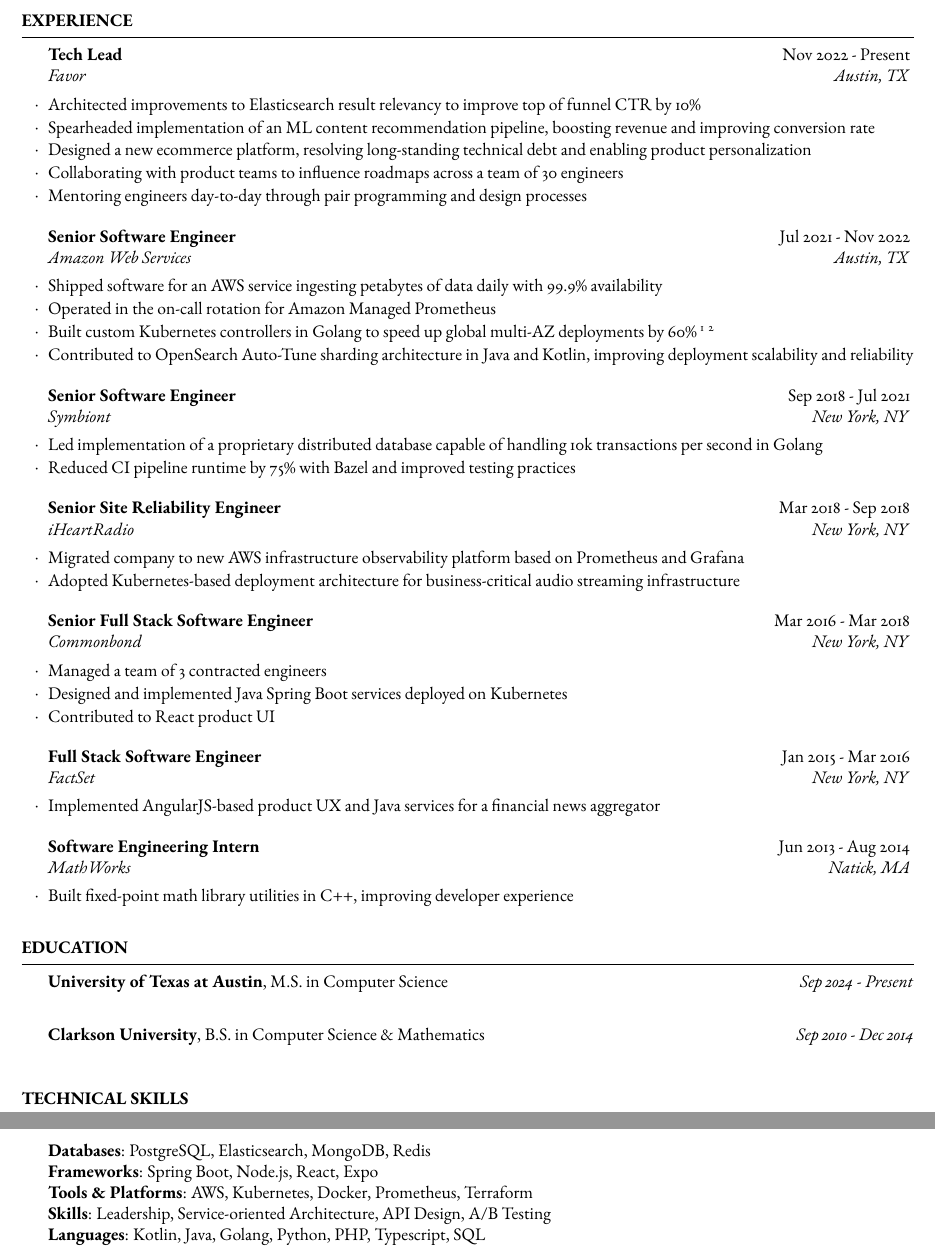
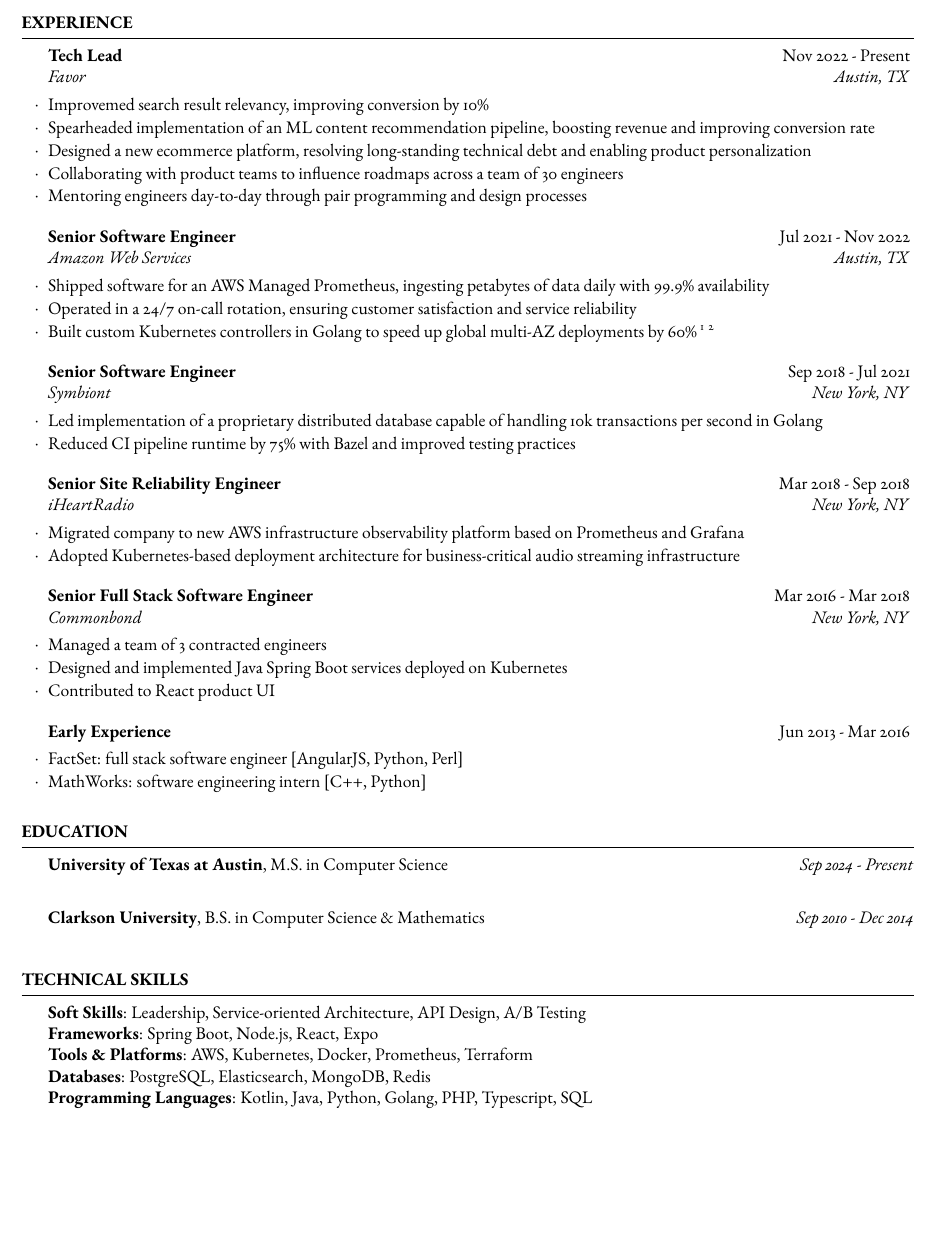
Before and after one commit to lyonssp/resume, a LaTeX CV (resume.tex): two parts of pages 1 and 2 of 2 before the commit and part of the page after it, the two joined at a grey line, cut so that both start at the same text, the shorter picture padded with empty space. Compiled offline with pdfLaTeX.

Commit message:
continuous improvement

```diff
--- a/resume.tex
+++ b/resume.tex
@@ -44,7 +44,7 @@
 \begin{rSection}{Experience}
 
 	\begin{rSubsection}{Tech Lead}{Nov 2022 - Present}{Favor}{Austin, TX}
-        \item Architected improvements to Elasticsearch result relevancy to improve top of funnel CTR by 10\%
+        \item Improvemed search result relevancy, improving conversion by 10\%
         \item Spearheaded implementation of an ML content recommendation pipeline, boosting revenue and improving conversion rate
         \item Designed a new ecommerce platform, resolving long-standing technical debt and enabling product personalization
         \item Collaborating with product teams to influence roadmaps across a team of 30 engineers
@@ -54,10 +54,9 @@
     %------------------------------------------------
 
     \begin{rSubsection}{Senior Software Engineer}{Jul 2021 - Nov 2022}{Amazon Web Services}{Austin, TX}
-        \item Shipped software for an AWS service ingesting petabytes of data daily with 99.9\% availability
-        \item Operated in the on-call rotation for Amazon Managed Prometheus
+        \item Shipped software for an AWS Managed Prometheus, ingesting petabytes of data daily with 99.9\% availability
+        \item Operated in a 24/7 on-call rotation, ensuring customer satisfaction and service reliability
         \item Built custom Kubernetes controllers in Golang to speed up global multi-AZ deployments by 60\% \footnote{https://aws.amazon.com/blogs/opensource/speed-up-highly-available-deployments-on-kubernetes/} \footnote{https://github.com/aws/zone-aware-controllers-for-k8s}
-        \item Contributed to OpenSearch Auto-Tune sharding architecture in Java and Kotlin, improving deployment scalability and reliability
     \end{rSubsection}
 
     %------------------------------------------------
@@ -84,12 +83,9 @@
 
     %------------------------------------------------
 
-    \begin{rSubsection}{Full Stack Software Engineer}{Jan 2015 - Mar 2016}{FactSet}{New York, NY}
-        \item Implemented AngularJS-based product UX and Java services for a financial news aggregator
-    \end{rSubsection}
-
-    \begin{rSubsection}{Software Engineering Intern}{Jun 2013 - Aug 2014}{MathWorks}{Natick, MA}
-        \item Built fixed-point math library utilities in C++, improving developer experience
+    \begin{rSubsection}{Early Experience}{Jun 2013 - Mar 2016}{}{}
+        \item FactSet: full stack software engineer [AngularJS, Python, Perl]
+        \item MathWorks: software engineering intern [C++, Python]
     \end{rSubsection}
 
 \end{rSection}
@@ -112,11 +108,11 @@
 
 \begin{rSection}{Technical Skills}
 
-    \textbf{Databases}: PostgreSQL, Elasticsearch, MongoDB, Redis \\
+    \textbf{Soft Skills}: Leadership, Service-oriented Architecture, API Design, A/B Testing \\
     \textbf{Frameworks}: Spring Boot, Node.js, React, Expo \\
     \textbf{Tools \& Platforms}: AWS, Kubernetes, Docker, Prometheus, Terraform \\
-    \textbf{Skills}: Leadership, Service-oriented Architecture, API Design, A/B Testing \\
-    \textbf{Languages}: Kotlin, Java, Golang, Python, PHP, Typescript, SQL \\
+    \textbf{Databases}: PostgreSQL, Elasticsearch, MongoDB, Redis \\
+    \textbf{Programming Languages}: Kotlin, Java, Python, Golang, PHP, Typescript, SQL \\
 
 \end{rSection}
 
```
Also changed, not shown: resume.pdf.
